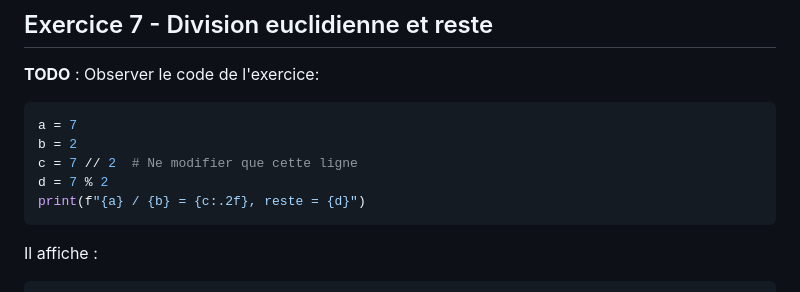
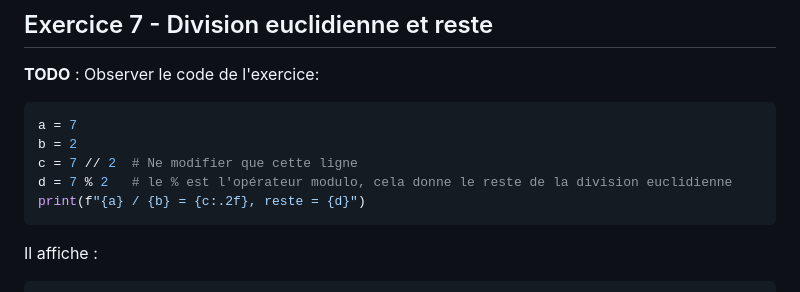
Before and after one commit to yungegedd/11x001_tp, a Markdown page: tp1/README.md, the part around the change. Drawn GitHub-style.

Commit message:
Rajout explication du %

````diff
--- a/tp1/README.md
+++ b/tp1/README.md
@@ -112,7 +112,7 @@ print(f"Voici mon nombre: {x:.2f}")
 a = 7
 b = 2
 c = 7 // 2  # Ne modifier que cette ligne
-d = 7 % 2
+d = 7 % 2   # le % est l'opérateur modulo, cela donne le reste de la division euclidienne
 print(f"{a} / {b} = {c:.2f}, reste = {d}")
 ```
 
````
